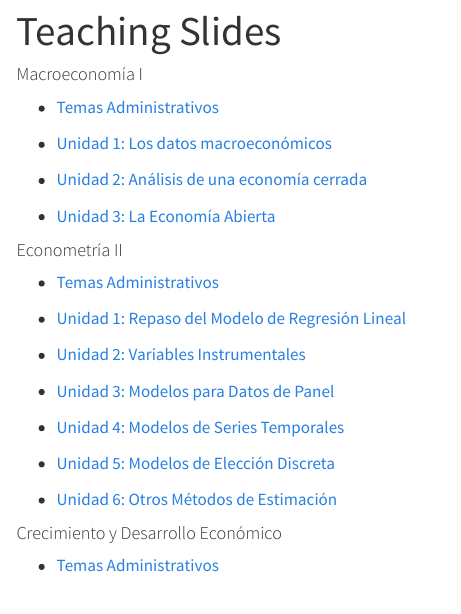
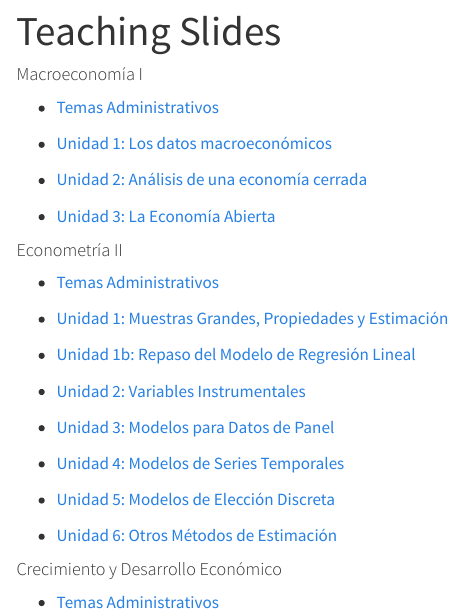
Before and after one commit to mauriciotejada/mauriciotejada.github.io, a Quarto document (teaching_slides.qmd): the page in a window 1100 px wide, from its top. Rendered offline with R 4.5, knitr and Pandoc in place of Quarto, with nearby package versions; menus at the side of the page are left out.

Commit message:
Actualizando página de slides

```diff
--- a/teaching_slides.qmd
+++ b/teaching_slides.qmd
@@ -17,7 +17,9 @@ title: "Teaching Slides"
 
 - [Temas Administrativos](https://mauriciotejada.com/econometrics_ii_slides/0_temas_administrativos/)
 
-- [Unidad 1: Repaso del Modelo de Regresión Lineal](https://mauriciotejada.com/econometrics_ii_slides/1_repaso_regresion_lineal/)
+- [Unidad 1: Muestras Grandes, Propiedades y Estimación](https://mauriciotejada.com/econometrics_ii_slides/1_muestras_grandes/)
+
+- [Unidad 1b: Repaso del Modelo de Regresión Lineal](https://mauriciotejada.com/econometrics_ii_slides/1b_repaso_regresion_lineal/)
 
 - [Unidad 2: Variables Instrumentales](https://mauriciotejada.com/econometrics_ii_slides/2_variables_instrumentales/)
 
```
